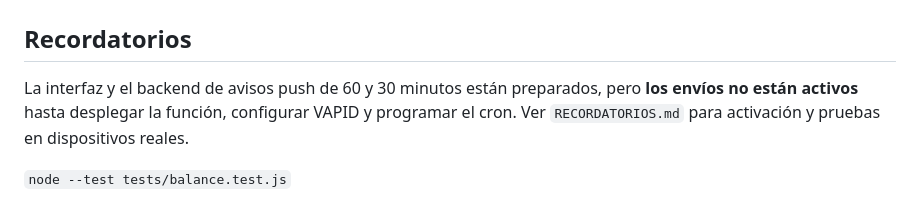
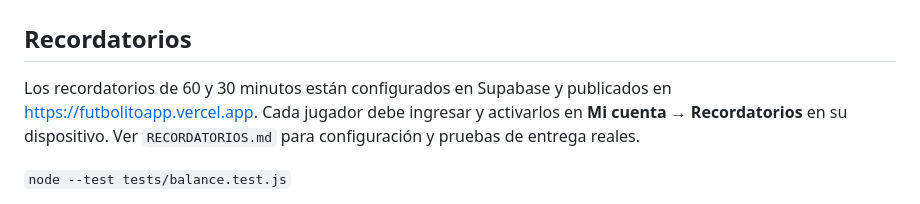
Before and after one commit to Agustin-Geloso/FutbolitoApp, a Markdown page: README.md, the part around the change. GitHub-like rendering.

```diff
--- a/README.md
+++ b/README.md
@@ -44,7 +44,7 @@ Subir estos archivos al repositorio `Agustin-Geloso/FutbolitoApp` e importarlo e
 
 ## Recordatorios
 
-La interfaz y el backend de avisos push de 60 y 30 minutos están preparados, pero **los envíos no están activos** hasta desplegar la función, configurar VAPID y programar el cron. Ver `RECORDATORIOS.md` para activación y pruebas en dispositivos reales.
+Los recordatorios de 60 y 30 minutos están configurados en Supabase y publicados en https://futbolitoapp.vercel.app. Cada jugador debe ingresar y activarlos en **Mi cuenta → Recordatorios** en su dispositivo. Ver `RECORDATORIOS.md` para configuración y pruebas de entrega reales.
 
 `node --test tests/balance.test.js`
 
```
Also changed, not shown: RECORDATORIOS.md (+3 -1 lines).
